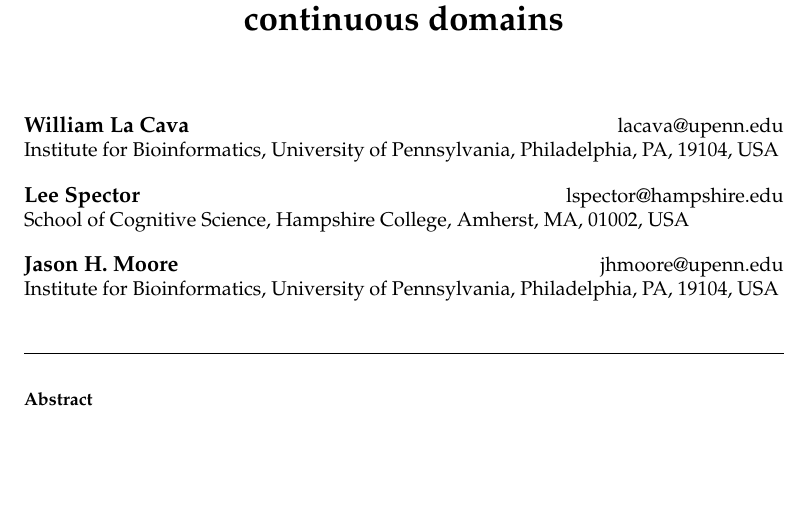
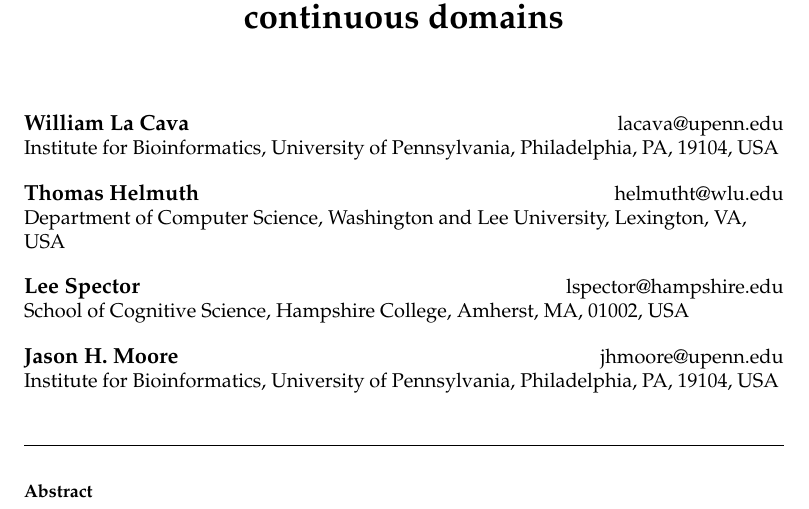
Before and after one commit to lacava/epsilon_lexicase, a LaTeX paper (epsilon_lexicase_journal.tex): part of page 1 of 28, cut so that both start at the same text, the shorter picture padded with empty space. Compiled offline with pdfLaTeX.

Commit message:
adds Tom

```diff
--- a/epsilon_lexicase_journal.tex
+++ b/epsilon_lexicase_journal.tex
@@ -115,6 +115,10 @@
 \author{\name{\bf William La Cava} \hfill \addr{lacava@upenn.edu}\\
         \addr{Institute for Bioinformatics, University of Pennsylvania,
         Philadelphia, PA, 19104, USA}
+\AND
+       \name{\bf Thomas Helmuth} \hfill \addr{helmutht@wlu.edu}\\
+        \addr{Department of Computer Science, Washington and Lee University,
+        Lexington, VA, USA}
 \AND
        \name{\bf Lee Spector} \hfill \addr{lspector@hampshire.edu}\\
         \addr{School of Cognitive Science, Hampshire College,
```
Also changed, not shown: epsilon_lexicase_journal.pdf.
